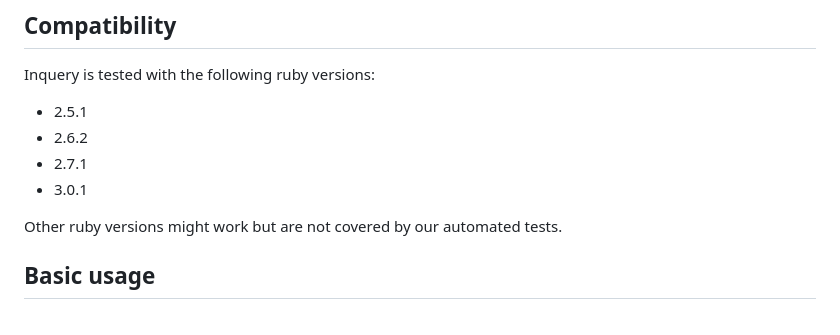
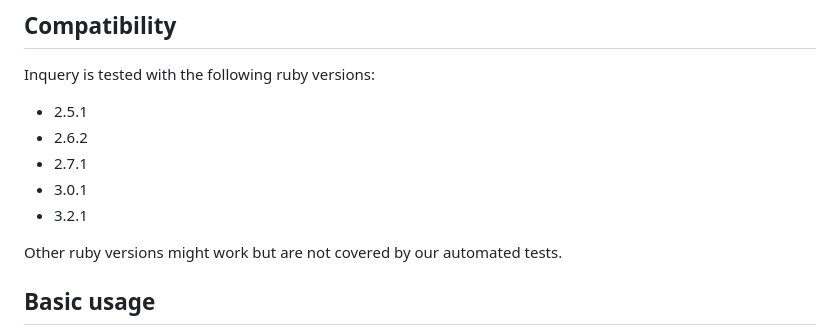
Before and after one commit to sitrox/inquery, a Markdown page: README.md, the part around the change. Drawn GitHub-style.

Commit message:
Update supported ruby versions in README

```diff
--- a/README.md
+++ b/README.md
@@ -29,6 +29,7 @@ Inquery is tested with the following ruby versions:
 * 2.6.2
 * 2.7.1
 * 3.0.1
+* 3.2.1
 
 Other ruby versions might work but are not covered by our automated tests.
 
```
